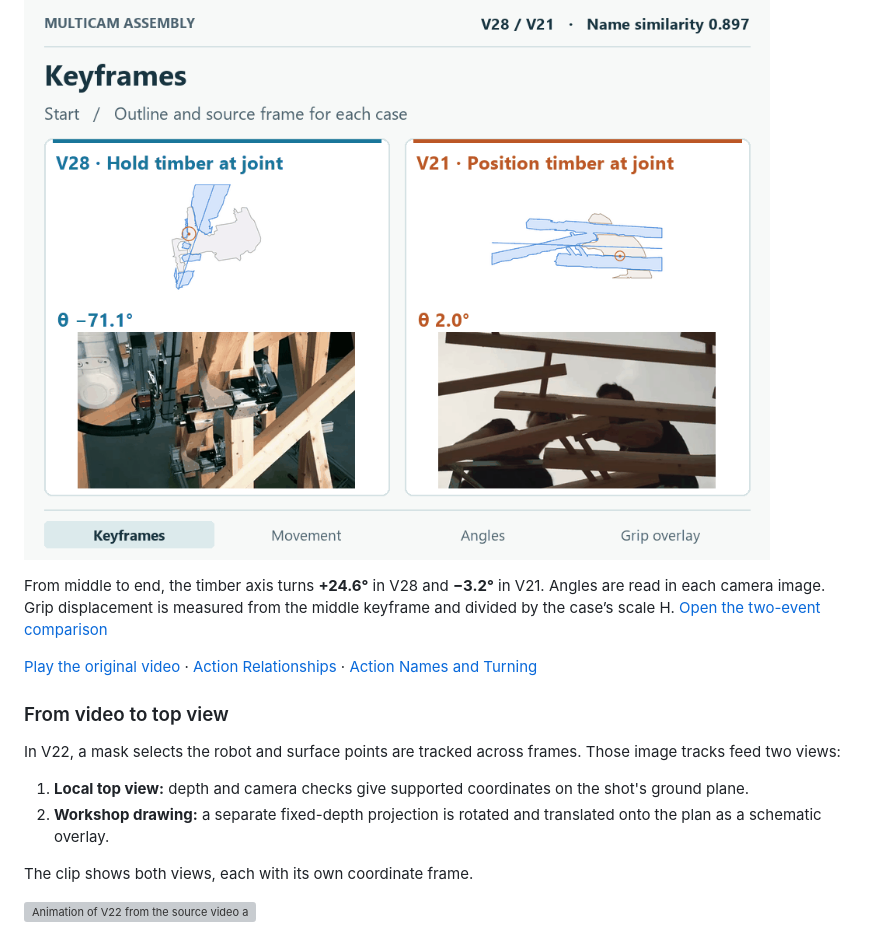
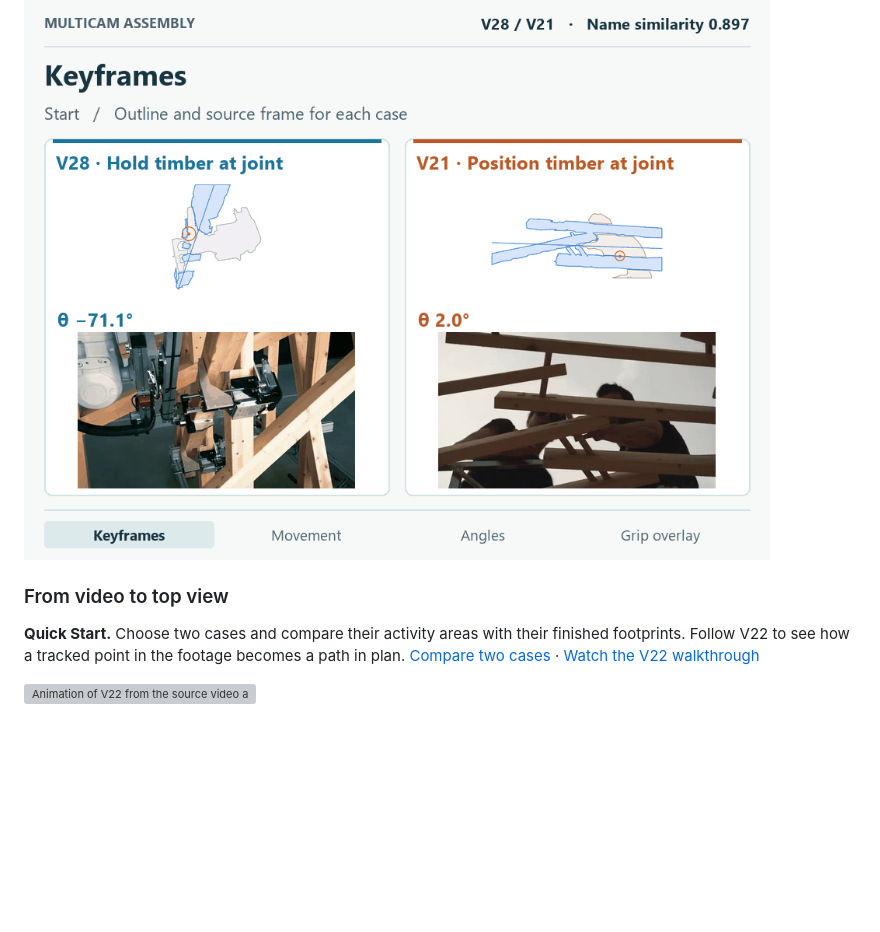
Before and after one commit to yixumochi/multicam-assembly, a Markdown page: README.md, the part around one of its changes. Rendered like a GitHub page; blank space fills up the shorter version; grey boxes are pictures that could not be loaded.

```diff
--- a/README.md
+++ b/README.md
@@ -51,18 +39,9 @@ The clip follows V21 *Transport held timber* and V04 *Transport and rotate timbe
 
 [![V28 and V21 comparison animation. It shows their paired source keyframes and outlines, followed by movement between keyframes, image-plane angle curves, and grip-aligned overlays.](media/readme/v28-v21-joint-comparison.gif)](https://yixumochi.github.io/multicam-assembly/#action-pair=90:171)
 
-From middle to end, the timber axis turns **+24.6°** in V28 and **−3.2°** in V21. Angles are read in each camera image. Grip displacement is measured from the middle keyframe and divided by the case’s scale H. [Open the two-event comparison](https://yixumochi.github.io/multicam-assembly/#action-pair=90:171)
-
-[Play the original video](https://yixumochi.github.io/multicam-assembly/media/methods/sentence-transformer.mp4) · [Action Relationships](https://yixumochi.github.io/multicam-assembly/#action-connections) · [Action Names and Turning](https://yixumochi.github.io/multicam-assembly/action-pair-summary/scatter.html)
-
 ### From video to top view
 
-In V22, a mask selects the robot and surface points are tracked across frames. Those image tracks feed two views:
-
-1. **Local top view:** depth and camera checks give supported coordinates on the shot's ground plane.
-2. **Workshop drawing:** a separate fixed-depth projection is rotated and translated onto the plan as a schematic overlay.
-
-The clip shows both views, each with its own coordinate frame.
+**Quick Start.** Choose two cases and compare their activity areas with their finished footprints. Follow V22 to see how a tracked point in the footage becomes a path in plan. [Compare two cases](https://yixumochi.github.io/multicam-assembly/spatial/compare.html) · [Watch the V22 walkthrough](https://yixumochi.github.io/multicam-assembly/video-to-top-view/index.html#workshop-plan)
 
 [![Animation of V22 from the source video and robot mask through feature tracking and depth to the local path and workshop plan](media/readme/v22-video-to-top-view.gif)](https://yixumochi.github.io/multicam-assembly/video-to-top-view/index.html)
 
```
Also changed, not shown: other parts of README.md (+32 -57 lines), media/readme/multicam-analysis-guide.png (added).
